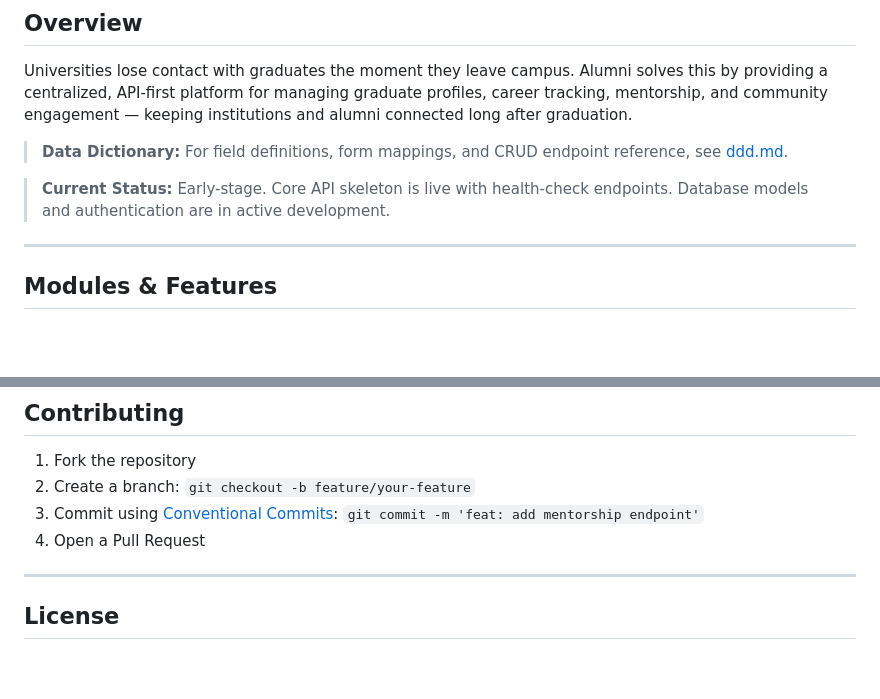
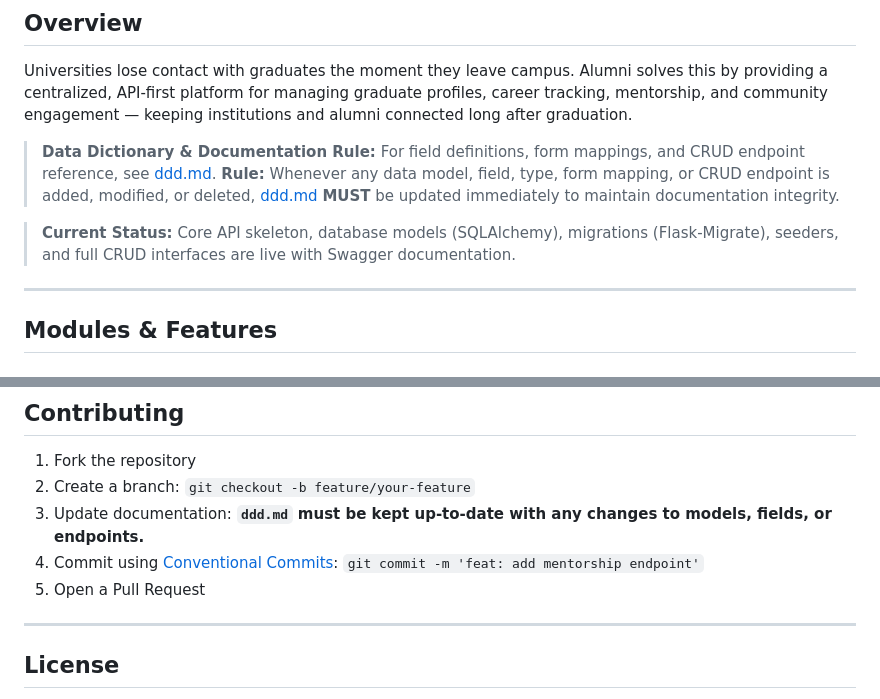
Before and after one commit to berrutiryaki/alumni, a Markdown page: README.md, 2 parts joined by grey strips. Drawn GitHub-style; blank space fills up the shorter version.

Commit message:
docs: add rule to README that ddd.md must always be kept up-to-date

```diff
--- a/README.md
+++ b/README.md
@@ -14,9 +14,9 @@ Alumni Tracking & Networking Platform — universities, graduates, and students
 
 Universities lose contact with graduates the moment they leave campus. Alumni solves this by providing a centralized, API-first platform for managing graduate profiles, career tracking, mentorship, and community engagement — keeping institutions and alumni connected long after graduation.
 
-> **Data Dictionary:** For field definitions, form mappings, and CRUD endpoint reference, see [ddd.md](ddd.md).
+> **Data Dictionary & Documentation Rule:** For field definitions, form mappings, and CRUD endpoint reference, see [ddd.md](ddd.md). **Rule:** Whenever any data model, field, type, form mapping, or CRUD endpoint is added, modified, or deleted, [ddd.md](ddd.md) **MUST** be updated immediately to maintain documentation integrity.
 
-> **Current Status:** Early-stage. Core API skeleton is live with health-check endpoints. Database models and authentication are in active development.
+> **Current Status:** Core API skeleton, database models (SQLAlchemy), migrations (Flask-Migrate), seeders, and full CRUD interfaces are live with Swagger documentation.
 
 ---
 
@@ -203,8 +203,9 @@ announcements = AnnouncementFactory.create_batch(5)
 
 1. Fork the repository
 2. Create a branch: `git checkout -b feature/your-feature`
-3. Commit using [Conventional Commits](https://www.conventionalcommits.org/): `git commit -m 'feat: add mentorship endpoint'`
-4. Open a Pull Request
+3. Update documentation: **`ddd.md` must be kept up-to-date with any changes to models, fields, or endpoints.**
+4. Commit using [Conventional Commits](https://www.conventionalcommits.org/): `git commit -m 'feat: add mentorship endpoint'`
+5. Open a Pull Request
 
 ---
 
```
